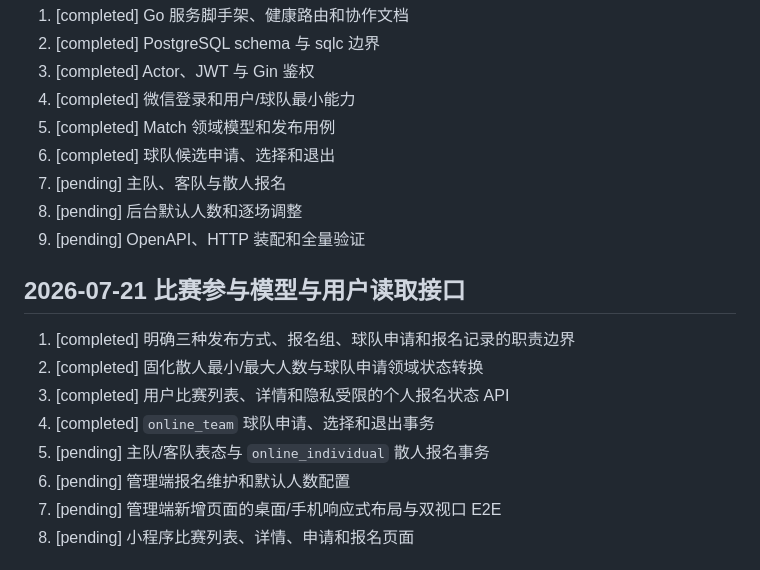
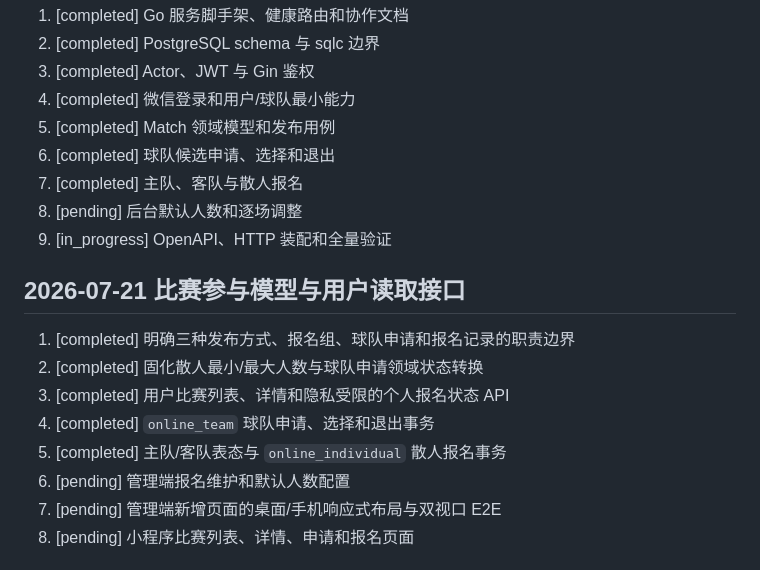
Before and after one commit to oryjk/registration_system, a Markdown page: registration_system_go/task_plan.md, the part around the change. Drawn GitHub-style.

```diff
--- a/registration_system_go/task_plan.md
+++ b/registration_system_go/task_plan.md
@@ -10,9 +10,9 @@
 4. [completed] 微信登录和用户/球队最小能力
 5. [completed] Match 领域模型和发布用例
 6. [completed] 球队候选申请、选择和退出
-7. [pending] 主队、客队与散人报名
+7. [completed] 主队、客队与散人报名
 8. [pending] 后台默认人数和逐场调整
-9. [pending] OpenAPI、HTTP 装配和全量验证
+9. [in_progress] OpenAPI、HTTP 装配和全量验证
 
 ## 2026-07-21 比赛参与模型与用户读取接口
 
@@ -20,7 +20,7 @@
 2. [completed] 固化散人最小/最大人数与球队申请领域状态转换
 3. [completed] 用户比赛列表、详情和隐私受限的个人报名状态 API
 4. [completed] `online_team` 球队申请、选择和退出事务
-5. [pending] 主队/客队表态与 `online_individual` 散人报名事务
+5. [completed] 主队/客队表态与 `online_individual` 散人报名事务
 6. [pending] 管理端报名维护和默认人数配置
 7. [pending] 管理端新增页面的桌面/手机响应式布局与双视口 E2E
 8. [pending] 小程序比赛列表、详情、申请和报名页面
```
Also changed, not shown: registration_system_go/progress.md (+8 -0 lines).
